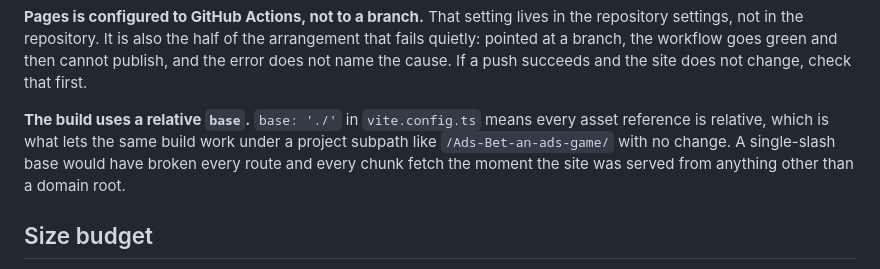
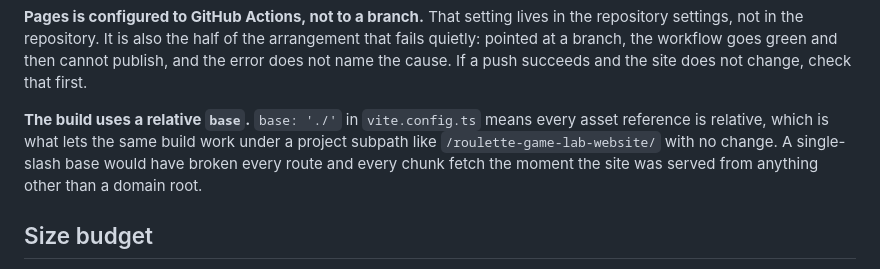
Before and after one commit to Cha0smagick/roulette-game-lab-website, a Markdown page: README.md, the part around one of its changes. Drawn GitHub-style.

```diff
--- a/README.md
+++ b/README.md
@@ -145,7 +145,7 @@ the site does not change, check that first.
 
 **The build uses a relative `base`.** `base: './'` in `vite.config.ts` means every
 asset reference is relative, which is what lets the same build work under a
-project subpath like `/Ads-Bet-an-ads-game/` with no change. A single-slash base
+project subpath like `/roulette-game-lab-website/` with no change. A single-slash base
 would have broken every route and every chunk fetch the moment the site was
 served from anything other than a domain root.
 
```
Also changed, not shown: other parts of README.md (+2 -2 lines), PLAN.md (+9 -1 lines).
